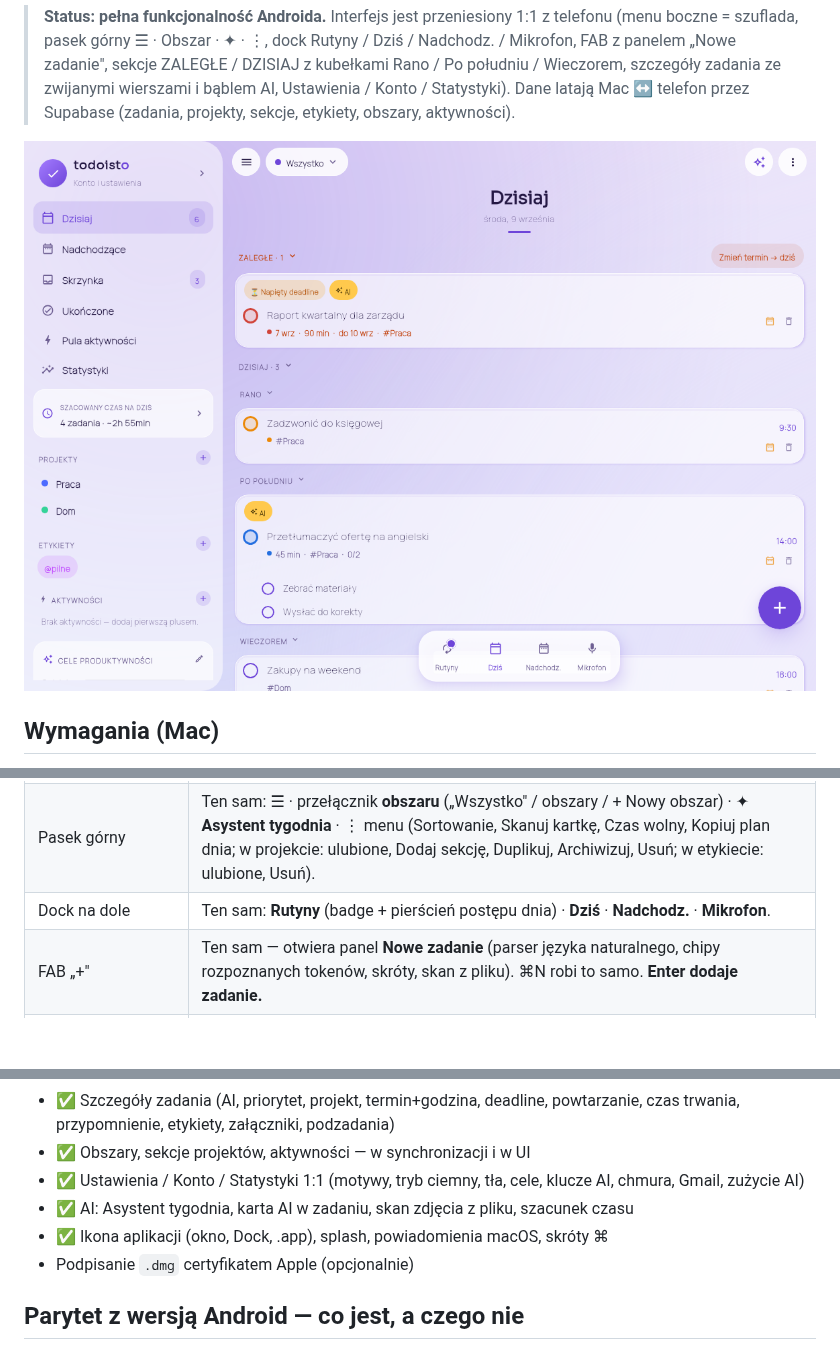
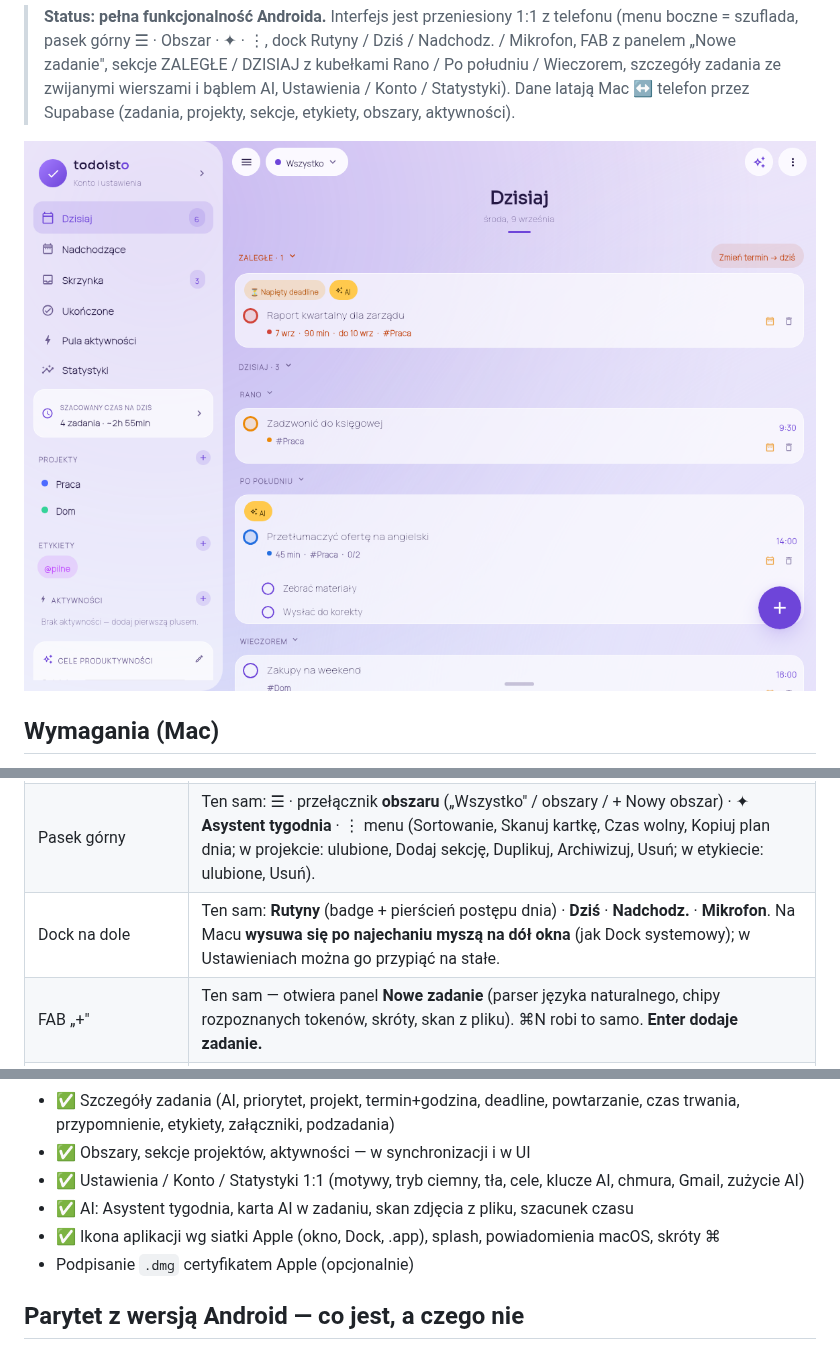
Before and after one commit to lzyla/todoisto, a Markdown page: DESKTOP.md, 3 parts joined by grey strips. Drawn GitHub-style; pictures changed too: desktop/docs/screenshots/today.png; blank space fills up the shorter version.

```diff
--- a/DESKTOP.md
+++ b/DESKTOP.md
@@ -55,7 +55,7 @@ użytkowników, trzeba ją podpisać certyfikatem Apple Developer (osobny, opcjo
 |---|---|
 | Szuflada (☰) | **Menu boczne** po lewej — te same wiersze: Konto i ustawienia, Dzisiaj, Nadchodzące, Skrzynka, Ukończone, Pula aktywności, Statystyki, Szacowany czas na dziś, ★ Ulubione, Projekty (+), Etykiety (+), Aktywności (+), Archiwum, Cele produktywności. Chowasz/pokazujesz przyciskiem ☰ lub ⌘B. |
 | Pasek górny | Ten sam: ☰ · przełącznik **obszaru** („Wszystko" / obszary / + Nowy obszar) · ✦ **Asystent tygodnia** · ⋮ menu (Sortowanie, Skanuj kartkę, Czas wolny, Kopiuj plan dnia; w projekcie: ulubione, Dodaj sekcję, Duplikuj, Archiwizuj, Usuń; w etykiecie: ulubione, Usuń). |
-| Dock na dole | Ten sam: **Rutyny** (badge + pierścień postępu dnia) · **Dziś** · **Nadchodz.** · **Mikrofon**. |
+| Dock na dole | Ten sam: **Rutyny** (badge + pierścień postępu dnia) · **Dziś** · **Nadchodz.** · **Mikrofon**. Na Macu **wysuwa się po najechaniu myszą na dół okna** (jak Dock systemowy); w Ustawieniach można go przypiąć na stałe. |
 | FAB „+" | Ten sam — otwiera panel **Nowe zadanie** (parser języka naturalnego, chipy rozpoznanych tokenów, skróty, skan z pliku). ⌘N robi to samo. **Enter dodaje zadanie.** |
 | Przesunięcie kafelka (Ukończ / Na jutro) | Kółko = ukończ; ikona kalendarza = **Termin** (Dziś / Jutro / Następny weekend / kalendarz / Zapisz); kosz = usuń. Przy zaległych dodatkowo „Zmień termin → dziś" (jak w Todoist). |
 | Mikrofon (rozpoznawanie mowy) | Otwiera „Nowe zadanie" z kursorem w polu i podpowiedzią: **dyktowanie macOS** (dwa razy 🎤/fn) wpisuje tekst, Enter dodaje. |
@@ -143,7 +143,7 @@ Testy: `gradle :shared:test`.
 - ✅ Ustawienia / Konto / Statystyki 1:1 (motywy, tryb ciemny, tła, cele, klucze AI,
   chmura, Gmail, zużycie AI)
 - ✅ AI: Asystent tygodnia, karta AI w zadaniu, skan zdjęcia z pliku, szacunek czasu
-- ✅ Ikona aplikacji (okno, Dock, .app), splash, powiadomienia macOS, skróty ⌘
+- ✅ Ikona aplikacji wg siatki Apple (okno, Dock, .app), splash, powiadomienia macOS, skróty ⌘
 - Podpisanie `.dmg` certyfikatem Apple (opcjonalnie)
 
 ## Parytet z wersją Android — co jest, a czego nie
```
Also changed, not shown: desktop/docs/screenshots/dock.png (added), desktop/docs/screenshots/icon_256.png (added), 9 other files.
